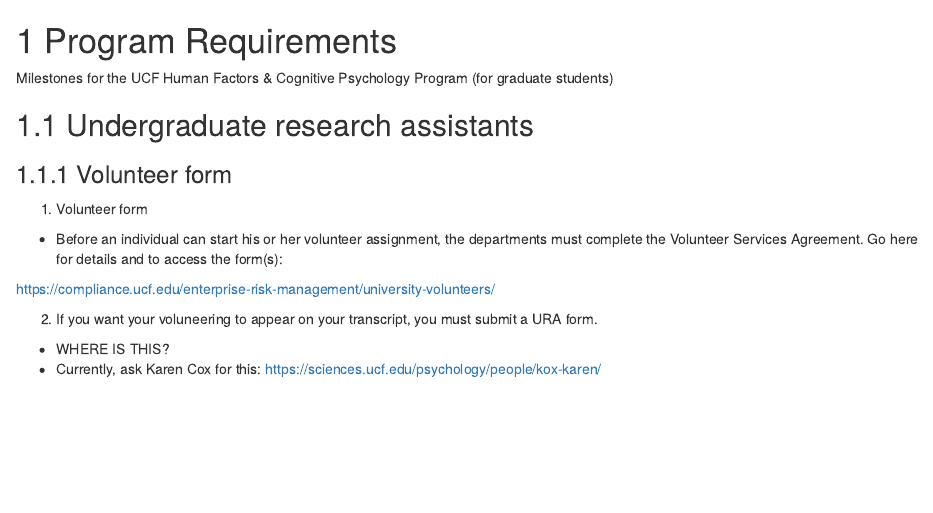
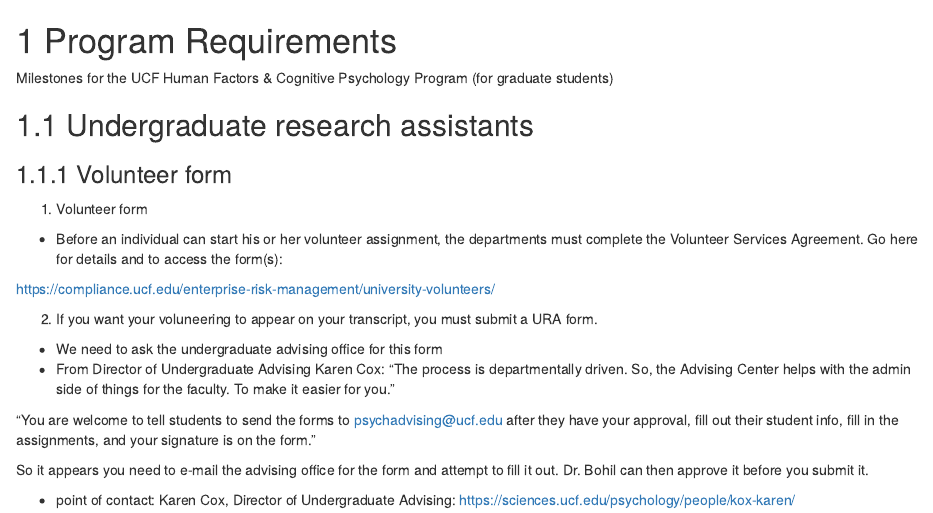
Before and after one commit to cbohil/lab_manual, an R Markdown document (07-program-requirements.Rmd): the page in a window 1100 px wide, from its top. Rendered offline with R 4.5, knitr and Pandoc, with nearby package versions; drawn as R Markdown's standard HTML page in place of the format the file asks for.

Commit message:
updated notes re UGA volunteering

```diff
--- a/07-program-requirements.Rmd
+++ b/07-program-requirements.Rmd
@@ -12,5 +12,11 @@ Milestones for the UCF Human Factors & Cognitive Psychology Program (for graduat
 https://compliance.ucf.edu/enterprise-risk-management/university-volunteers/
 
 2. If you want your voluneering to appear on your transcript, you must submit a URA form.
-- WHERE IS THIS?
-- Currently, ask Karen Cox for this: https://sciences.ucf.edu/psychology/people/kox-karen/
+- We need to ask the undergraduate advising office for this form
+- From Director of Undergraduate Advising Karen Cox: "The process is departmentally driven.  So, the Advising Center helps with the admin side of things for the faculty.  To make it easier for you."
+
+"You are welcome to tell students to send the forms to psychadvising@ucf.edu after they have your approval, fill out their student info, fill in the assignments, and your signature is on the form."
+
+So it appears you need to e-mail the advising office for the form and attempt to fill it out.  Dr. Bohil can then approve it before you submit it.
+
+- point of contact: Karen Cox, Director of Undergraduate Advising: https://sciences.ucf.edu/psychology/people/kox-karen/
```
Also changed, not shown: docs/bookdown-demo.tex, docs/search_index.json, 4 other files.
